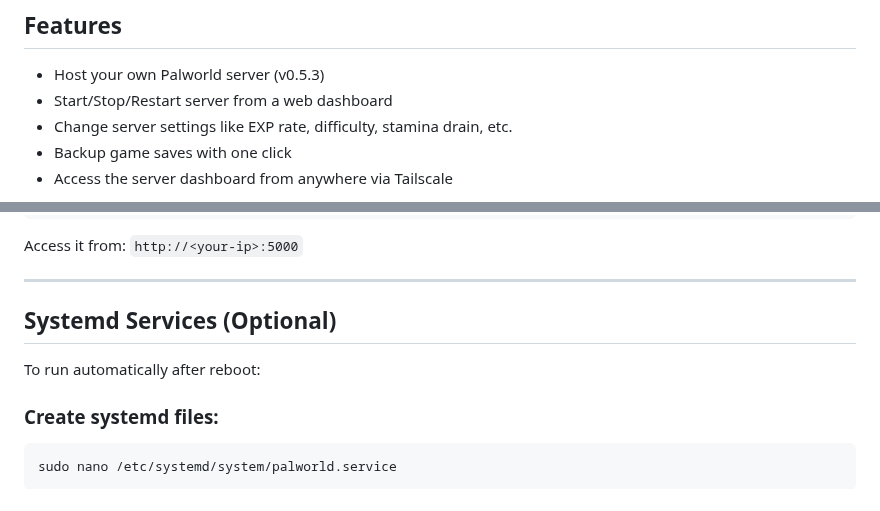
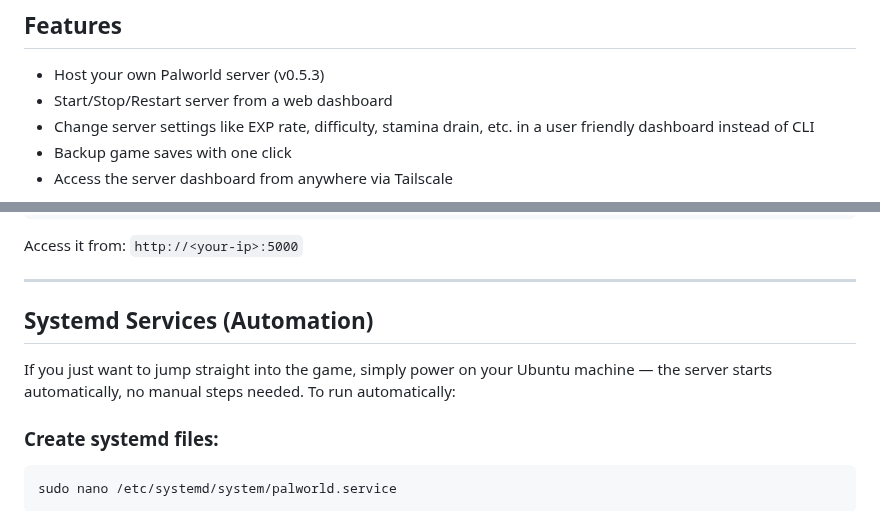
Before and after one commit to nayeem92/Palworld-Dedicated-Server-Flask-Dashboard-Tailscale-Access-, a Markdown page: README.md, 2 parts joined by grey strips. Drawn GitHub-style.

````diff
--- a/README.md
+++ b/README.md
@@ -9,7 +9,7 @@ This project allows you to self-host a **Palworld dedicated server** on a local
 ## Features
 - Host your own Palworld server (v0.5.3)
 - Start/Stop/Restart server from a web dashboard
-- Change server settings like EXP rate, difficulty, stamina drain, etc.
+- Change server settings like EXP rate, difficulty, stamina drain, etc. in a user friendly dashboard instead of CLI
 - Backup game saves with one click
 - Access the server dashboard from anywhere via Tailscale
 
@@ -81,8 +81,9 @@ Access it from: `http://<your-ip>:5000`
 
 ---
 
-## Systemd Services (Optional)
-To run automatically after reboot:
+## Systemd Services (Automation)
+If you just want to jump straight into the game, simply power on your Ubuntu machine — the server starts automatically, no manual steps needed.
+To run automatically:
 
 ### Create systemd files:
 ```bash
````
